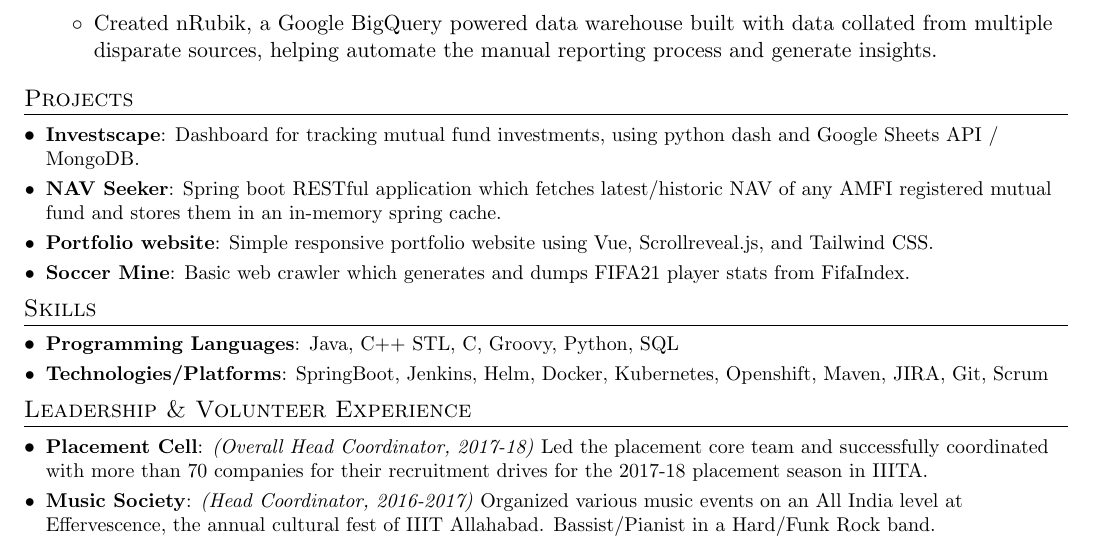
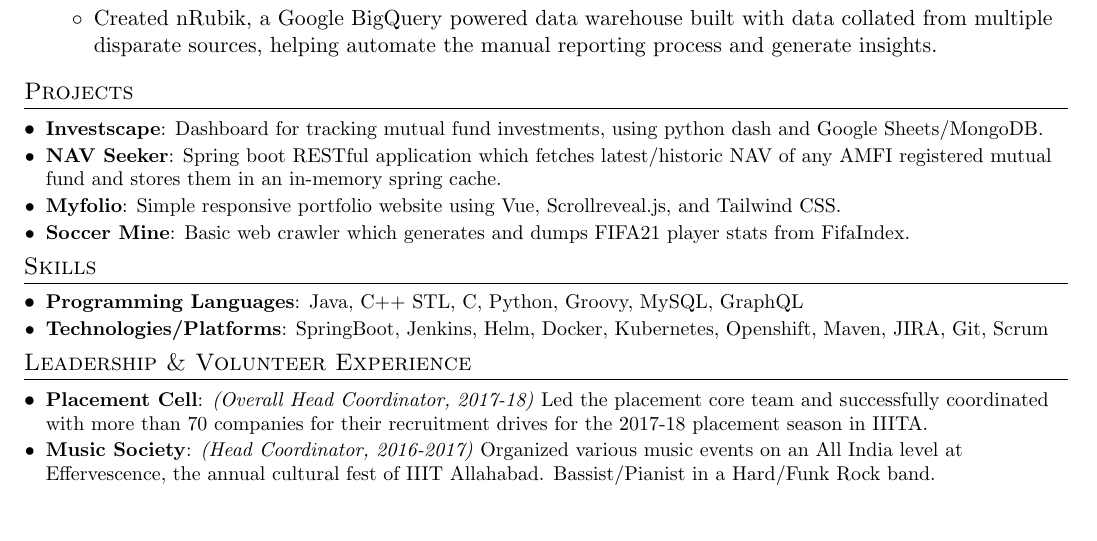
Before and after one commit to terriblebassist/resume, a LaTeX CV (resume.tex): part of page 1 of 2 before the commit and part of the page after it, cut so that both start at the same text, the shorter picture padded with empty space. Compiled offline with pdfLaTeX.

Commit message:
Update resume.tex

```diff
--- a/resume.tex
+++ b/resume.tex
@@ -130,10 +130,10 @@
 \section{Projects}
   \resumeSubHeadingListStart
     \resumeSubItem{Investscape}
-      {Dashboard for tracking mutual fund investments, using python dash and Google Sheets API / MongoDB.}
+      {Dashboard for tracking mutual fund investments, using python dash and Google Sheets/MongoDB.}
     \resumeSubItem{NAV Seeker}
       {Spring boot RESTful application which fetches latest/historic NAV of any AMFI registered mutual fund and stores them in an in-memory spring cache. }
-    \resumeSubItem{Portfolio website}
+    \resumeSubItem{Myfolio}
       {Simple responsive portfolio website using Vue, Scrollreveal.js, and Tailwind CSS.}
     \resumeSubItem{Soccer Mine}
       {Basic web crawler which generates and dumps FIFA21 player stats from FifaIndex.}
@@ -143,7 +143,7 @@
 %--------PROGRAMMING SKILLS------------
 \section{Skills}
  \resumeSubHeadingListStart
-    \resumeSubItem{Programming Languages}{Java, C++ STL, C, Groovy, Python, SQL}
+    \resumeSubItem{Programming Languages}{Java, C++ STL, C, Python, Groovy, MySQL, GraphQL}
     \resumeSubItem{Technologies/Platforms}{SpringBoot, Jenkins, Helm, Docker, Kubernetes, Openshift, Maven, JIRA, Git, Scrum}
  \resumeSubHeadingListEnd
 
```
